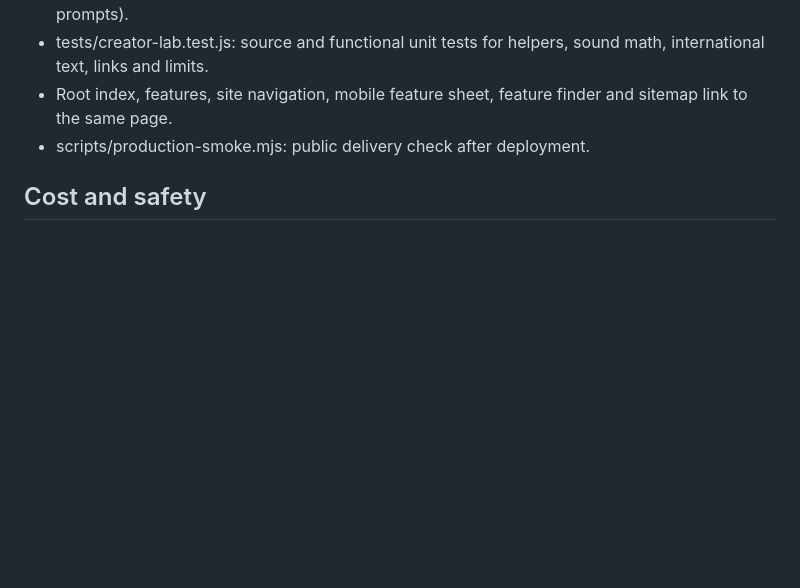
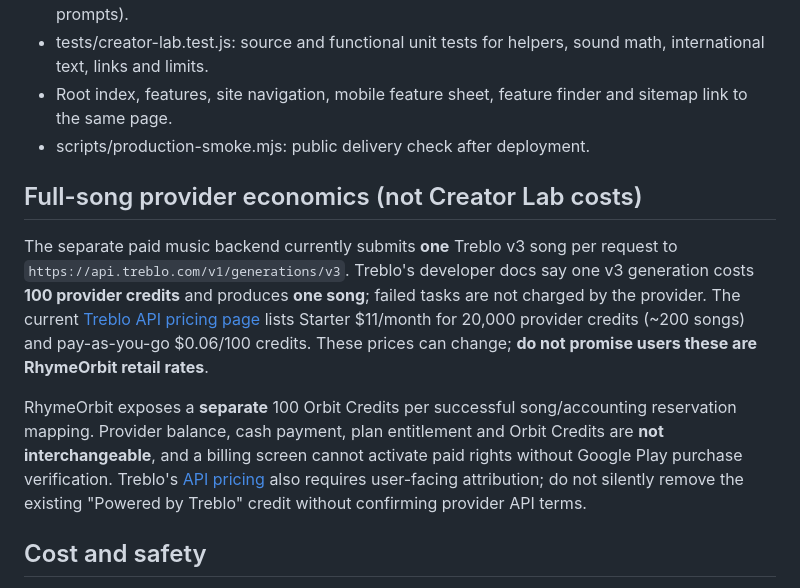
Before and after one commit to tipundhiman/tipun, a Markdown page: docs/CREATOR_LAB_20_TOOLS.md, the part around the change. Rendered like a GitHub page; blank space fills up the shorter version.

Commit message:
Document verified single-song Treblo v3 credit cost, required attribution and distinction from user Orbit Credits

```diff
--- a/docs/CREATOR_LAB_20_TOOLS.md
+++ b/docs/CREATOR_LAB_20_TOOLS.md
@@ -39,6 +39,12 @@ Tech: vanilla HTML/CSS/ES Modules on existing Cloudflare Worker tipun. No new AP
 - Root index, features, site navigation, mobile feature sheet, feature finder and sitemap link to the same page.
 - scripts/production-smoke.mjs: public delivery check after deployment.
 
+## Full-song provider economics (not Creator Lab costs)
+
+The separate paid music backend currently submits **one** Treblo v3 song per request to `https://api.treblo.com/v1/generations/v3`. Treblo's developer docs say one v3 generation costs **100 provider credits** and produces **one song**; failed tasks are not charged by the provider. The current [Treblo API pricing page](https://treblo.com/developers/pricing) lists Starter $11/month for 20,000 provider credits (~200 songs) and pay-as-you-go $0.06/100 credits. These prices can change; **do not promise users these are RhymeOrbit retail rates**.
+
+RhymeOrbit exposes a **separate** 100 Orbit Credits per successful song/accounting reservation mapping. Provider balance, cash payment, plan entitlement and Orbit Credits are **not interchangeable**, and a billing screen cannot activate paid rights without Google Play purchase verification. Treblo's [API pricing](https://treblo.com/developers/pricing) also requires user-facing attribution; do not silently remove the existing "Powered by Treblo" credit without confirming provider API terms.
+
 ## Cost and safety
 
 The 20 tools use browser CPU and local storage, not the paid AI song provider. They are separate from full-vocal AI song generation, which still consumes RhymeOrbit music quotas. No voice recording is uploaded to server; users should download before closing the tab. Lyrics draft and the release checklist remain in this browser only; clearing local storage removes them.
```
